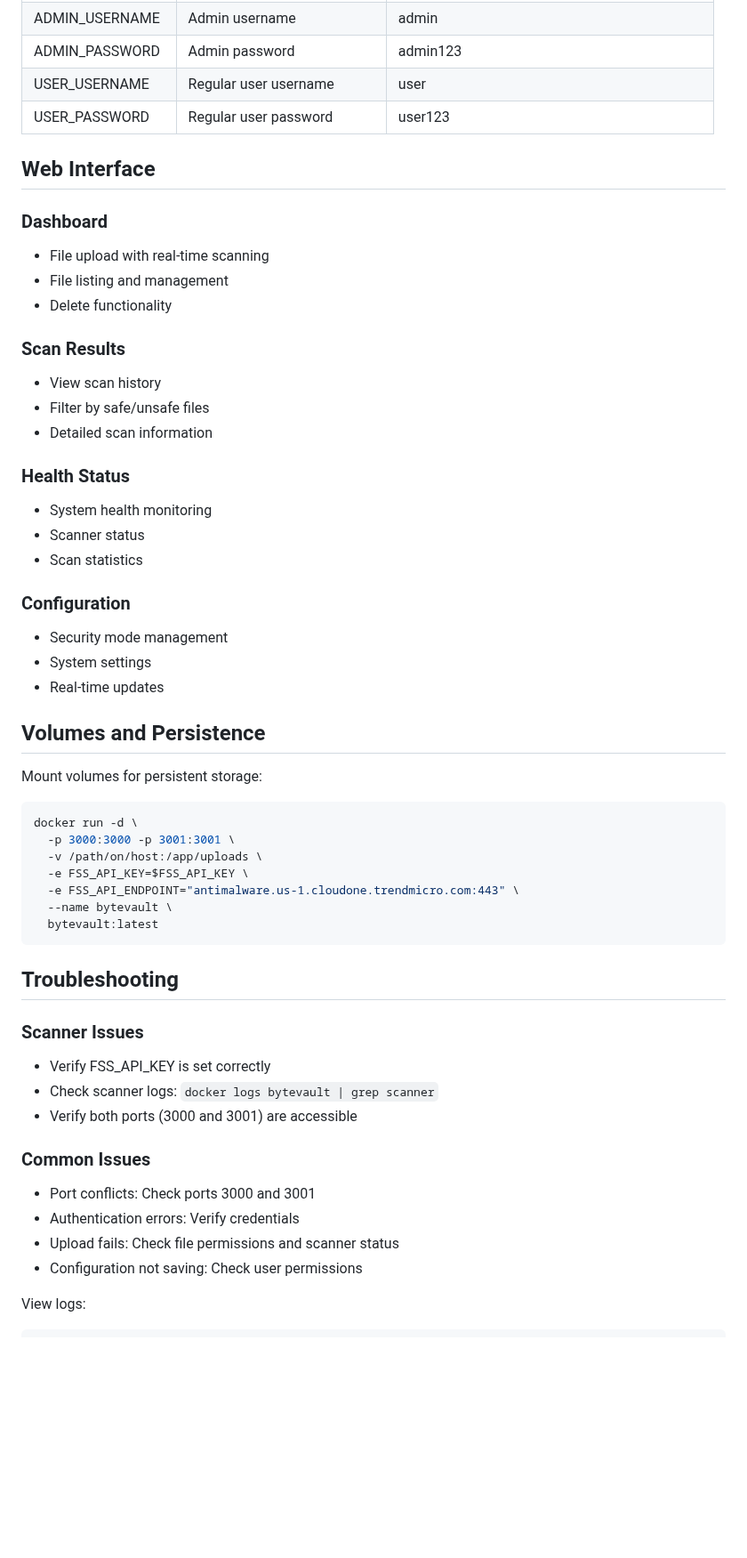
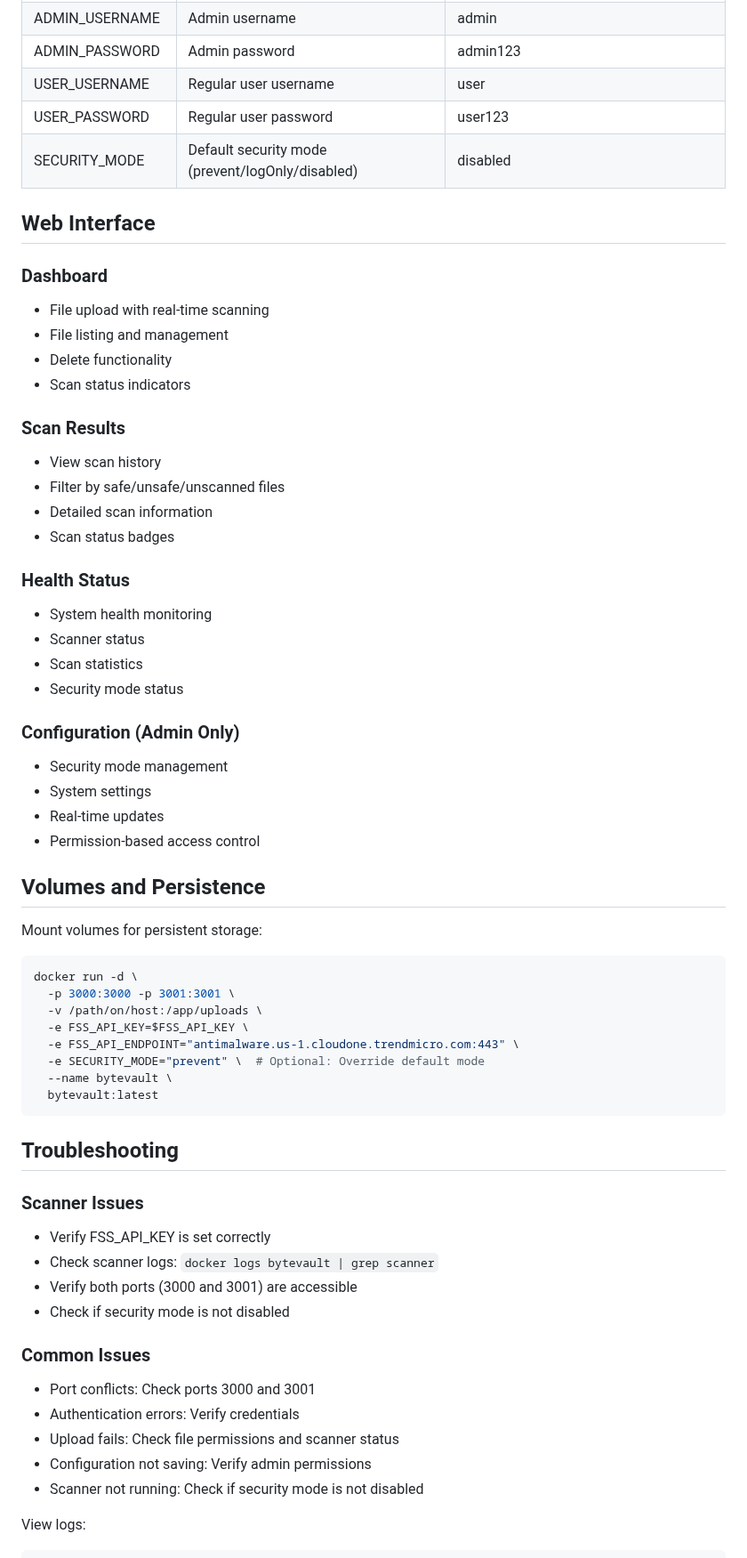
Before and after one commit to fafiorim/bytevault, a Markdown page: README.md, the part around one of its changes. Shown at 89% size. Drawn GitHub-style; blank space fills up the shorter version.

````diff
--- a/README.md
+++ b/README.md
@@ -163,6 +188,7 @@ curl -X DELETE http://localhost:3000/files/filename.txt -u "admin:admin123"
 | ADMIN_PASSWORD | Admin password | admin123 |
 | USER_USERNAME | Regular user username | user |
 | USER_PASSWORD | Regular user password | user123 |
+| SECURITY_MODE | Default security mode (prevent/logOnly/disabled) | disabled |
 
 ## Web Interface
 
@@ -170,21 +196,25 @@ curl -X DELETE http://localhost:3000/files/filename.txt -u "admin:admin123"
 - File upload with real-time scanning
 - File listing and management
 - Delete functionality
+- Scan status indicators
 
 ### Scan Results
 - View scan history
-- Filter by safe/unsafe files
+- Filter by safe/unsafe/unscanned files
 - Detailed scan information
+- Scan status badges
 
 ### Health Status
 - System health monitoring
 - Scanner status
 - Scan statistics
+- Security mode status
 
-### Configuration
+### Configuration (Admin Only)
 - Security mode management
 - System settings
 - Real-time updates
+- Permission-based access control
 
 ## Volumes and Persistence
 
@@ -195,6 +225,7 @@ docker run -d \
   -v /path/on/host:/app/uploads \
   -e FSS_API_KEY=$FSS_API_KEY \
   -e FSS_API_ENDPOINT="antimalware.us-1.cloudone.trendmicro.com:443" \
+  -e SECURITY_MODE="prevent" \  # Optional: Override default mode
   --name bytevault \
   bytevault:latest
 ```
@@ -205,12 +236,14 @@ docker run -d \
 - Verify FSS_API_KEY is set correctly
 - Check scanner logs: `docker logs bytevault | grep scanner`
 - Verify both ports (3000 and 3001) are accessible
+- Check if security mode is not disabled
 
 ### Common Issues
 - Port conflicts: Check ports 3000 and 3001
 - Authentication errors: Verify credentials
 - Upload fails: Check file permissions and scanner status
-- Configuration not saving: Check user permissions
+- Configuration not saving: Verify admin permissions
+- Scanner not running: Check if security mode is not disabled
 
 View logs:
 ```bash
````
Also changed, not shown: other parts of README.md (+31 -6 lines).
